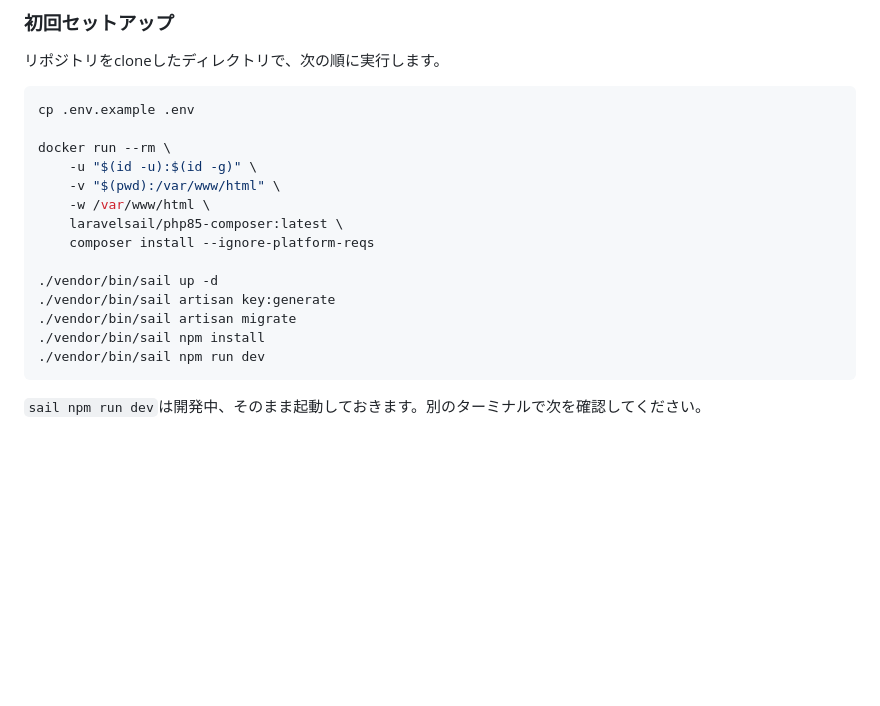
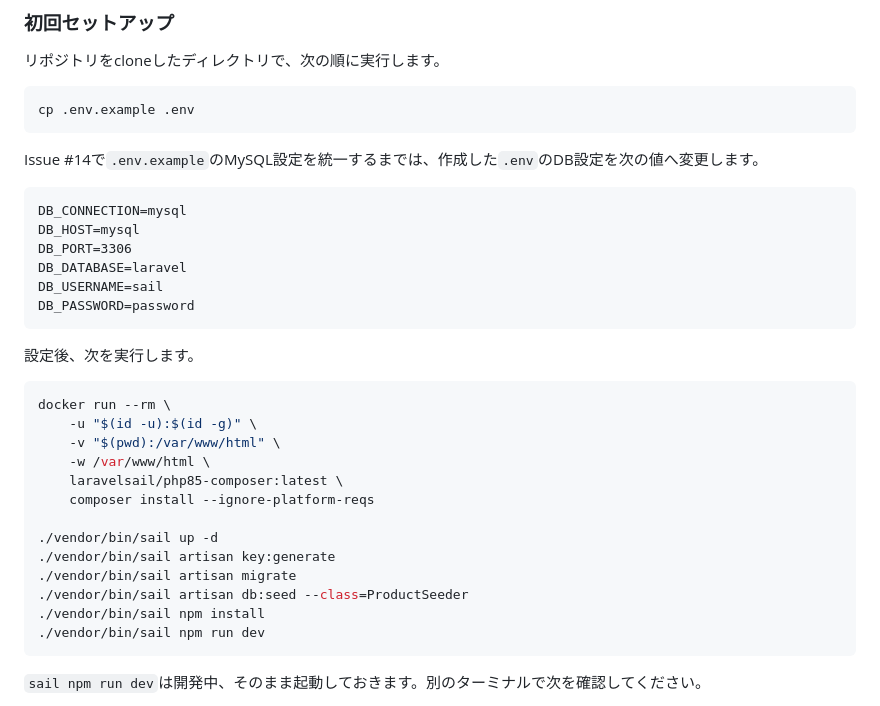
Before and after one commit to fuwa-shacho/canmatch, a Markdown page: README.md, the part around the change. Rendered like a GitHub page; blank space fills up the shorter version.

Commit message:
docs: add temporary MySQL setup values

````diff
--- a/README.md
+++ b/README.md
@@ -12,7 +12,22 @@
 
 ```bash
 cp .env.example .env
+```
 
+Issue #14で`.env.example`のMySQL設定を統一するまでは、作成した`.env`のDB設定を次の値へ変更します。
+
+```dotenv
+DB_CONNECTION=mysql
+DB_HOST=mysql
+DB_PORT=3306
+DB_DATABASE=laravel
+DB_USERNAME=sail
+DB_PASSWORD=password
+```
+
+設定後、次を実行します。
+
+```bash
 docker run --rm \
     -u "$(id -u):$(id -g)" \
     -v "$(pwd):/var/www/html" \
@@ -23,6 +38,7 @@ docker run --rm \
 ./vendor/bin/sail up -d
 ./vendor/bin/sail artisan key:generate
 ./vendor/bin/sail artisan migrate
+./vendor/bin/sail artisan db:seed --class=ProductSeeder
 ./vendor/bin/sail npm install
 ./vendor/bin/sail npm run dev
 ```
````
